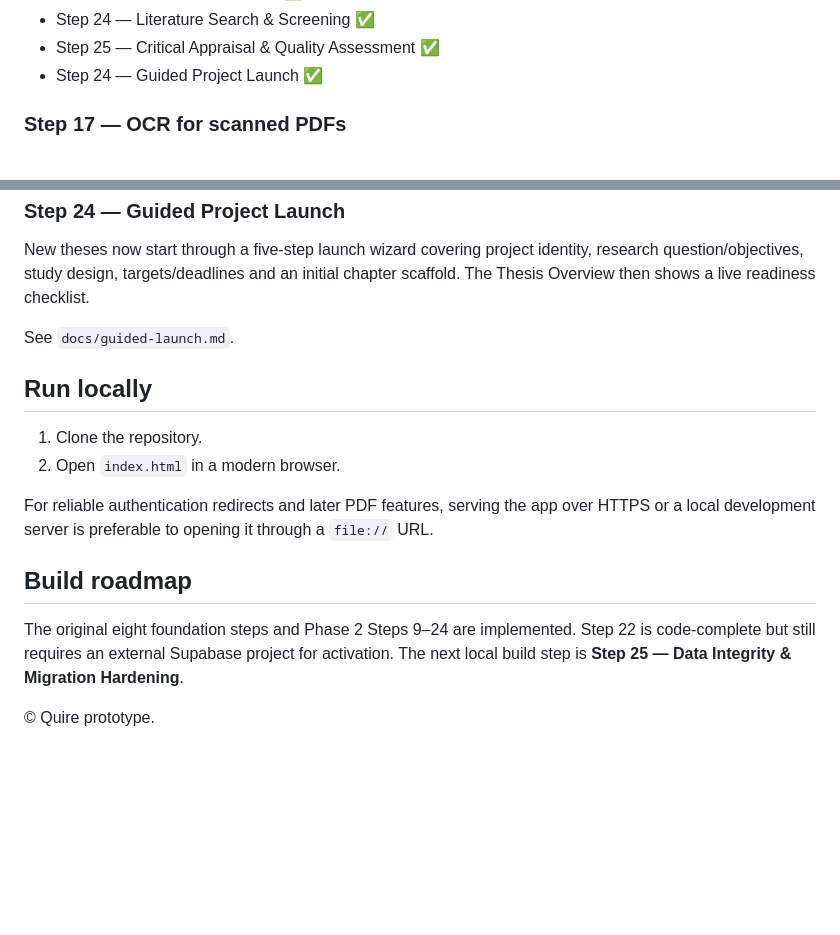
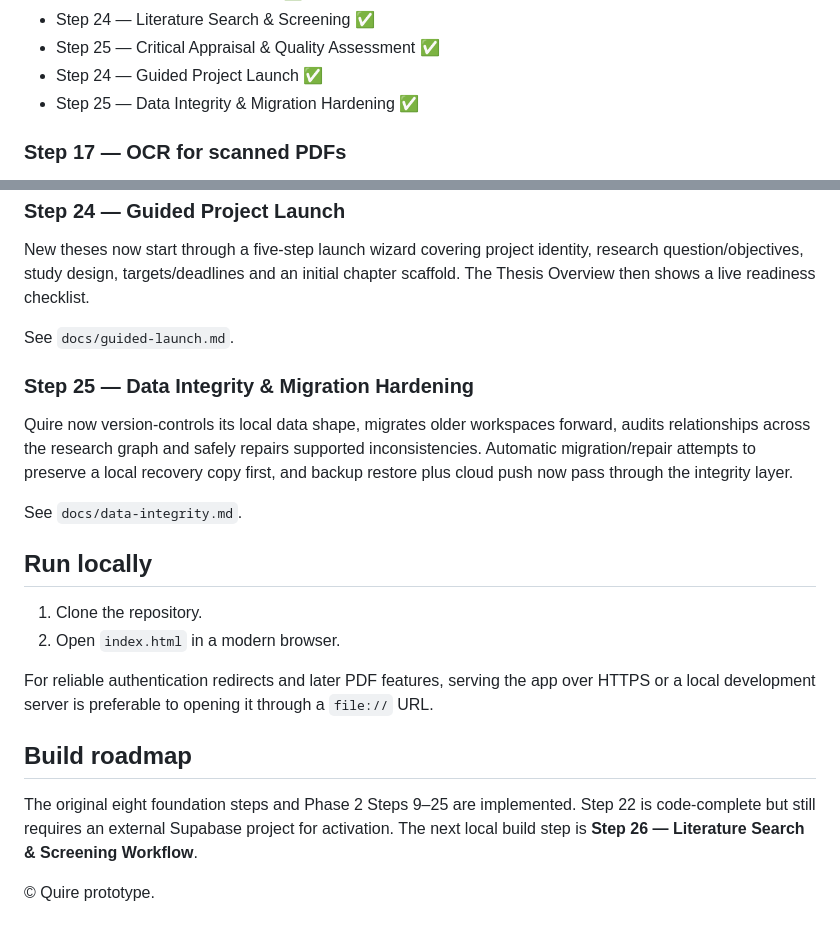
Before and after one commit to jasonfenech118-ctrl/quire, a Markdown page: README.md, 2 parts joined by grey strips. GitHub-like rendering; blank space fills up the shorter version.

Commit message:
Mark Step 25 data integrity hardening complete

```diff
--- a/README.md
+++ b/README.md
@@ -135,6 +135,7 @@ See `docs/reference-manager.md`.
 - Step 24 — Literature Search & Screening ✅
 - Step 25 — Critical Appraisal & Quality Assessment ✅
 - Step 24 — Guided Project Launch ✅
+- Step 25 — Data Integrity & Migration Hardening ✅
 
 ### Step 17 — OCR for scanned PDFs
 
@@ -198,6 +199,12 @@ New theses now start through a five-step launch wizard covering project identity
 
 See `docs/guided-launch.md`.
 
+### Step 25 — Data Integrity & Migration Hardening
+
+Quire now version-controls its local data shape, migrates older workspaces forward, audits relationships across the research graph and safely repairs supported inconsistencies. Automatic migration/repair attempts to preserve a local recovery copy first, and backup restore plus cloud push now pass through the integrity layer.
+
+See `docs/data-integrity.md`.
+
 ## Run locally
 
 1. Clone the repository.
@@ -207,6 +214,6 @@ For reliable authentication redirects and later PDF features, serving the app ov
 
 ## Build roadmap
 
-The original eight foundation steps and Phase 2 Steps 9–24 are implemented. Step 22 is code-complete but still requires an external Supabase project for activation. The next local build step is **Step 25 — Data Integrity & Migration Hardening**.
+The original eight foundation steps and Phase 2 Steps 9–25 are implemented. Step 22 is code-complete but still requires an external Supabase project for activation. The next local build step is **Step 26 — Literature Search & Screening Workflow**.
 
 © Quire prototype.
```
